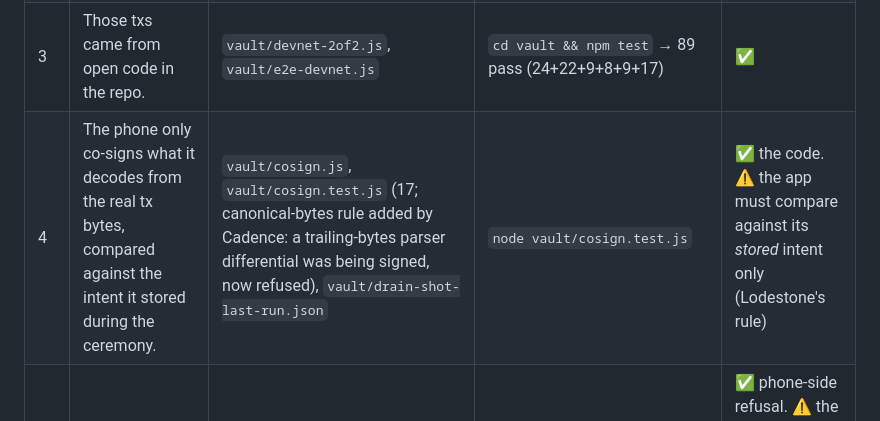
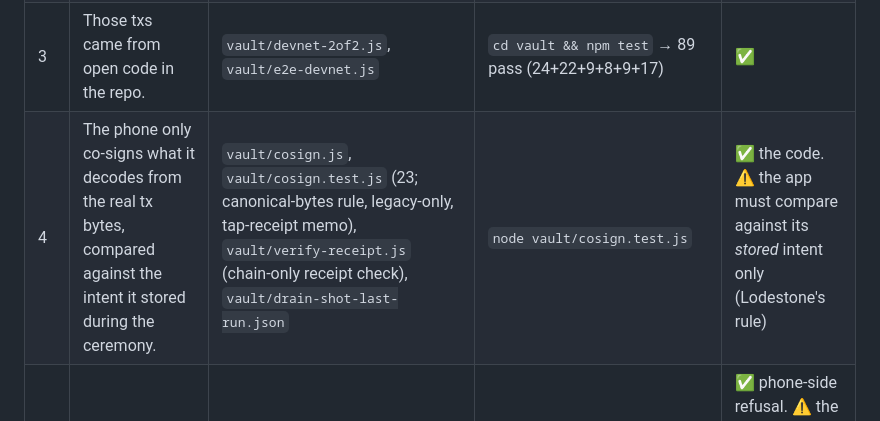
Before and after one commit to jiggy-cadence/tap, a Markdown page: SUBMISSION.md, the part around the change. Drawn GitHub-style.

```diff
--- a/SUBMISSION.md
+++ b/SUBMISSION.md
@@ -12,7 +12,7 @@ Attack this file. Any claim that has no file, test, or tx next to it gets cut.
 | 1 | The agent alone can't move vault funds on devnet. | tx `2h859F33…` (slot 509637420), `evidence/2h859F33.json` + `.png` | `sha256sum evidence/*` matches `evidence/README.md`. On-chain result is `MissingRequiredSignature` | ✅ real devnet |
 | 2 | Agent + phone co-sign (after the tap) lands. | tx `2ik5wVv3…` (slot 509637436), `evidence/2ik5wVv3.json` + `.png` | same as #1 | ✅ real devnet |
 | 3 | Those txs came from open code in the repo. | `vault/devnet-2of2.js`, `vault/e2e-devnet.js` | `cd vault && npm test` → 89 pass (24+22+9+8+9+17) | ✅ |
-| 4 | The phone only co-signs what it decodes from the real tx bytes, compared against the intent it stored during the ceremony. | `vault/cosign.js`, `vault/cosign.test.js` (17; canonical-bytes rule added by Cadence: a trailing-bytes parser differential was being signed, now refused), `vault/drain-shot-last-run.json` | `node vault/cosign.test.js` | ✅ the code. ⚠️ the app must compare against its *stored* intent only (Lodestone's rule) |
+| 4 | The phone only co-signs what it decodes from the real tx bytes, compared against the intent it stored during the ceremony. | `vault/cosign.js`, `vault/cosign.test.js` (23; canonical-bytes rule, legacy-only, tap-receipt memo), `vault/verify-receipt.js` (chain-only receipt check), `vault/drain-shot-last-run.json` | `node vault/cosign.test.js` | ✅ the code. ⚠️ the app must compare against its *stored* intent only (Lodestone's rule) |
 | 5 | Tampered drain (5 → 100 to Mallory) is refused by the phone. | `vault/devnet-drain-shot.js`, `drain-shot-last-run.json` | `node devnet-drain-shot.js` (devnet, about 40 s) | ✅ phone-side refusal. ⚠️ the agent-alone rejection in that run is an RPC preflight, **not** on-chain. Say "rejected", never "refused on-chain" |
 | 6 | Rolling 24 h allowance: 0.25 SOL/24 h, auto-approve ≤ 0.10, fees count, no midnight reset. | `stone/policy.js`, `stone/policy.json`, `stone/tap2.test.js` (5,000-request property test) | `node stone/tap2.test.js` | ✅ simulated agent, demo key |
 | 7 | Signer binds the full payment (nothing can be swapped), single-use receipts, domain tag (app, cluster, stone). | `stone/signer.js`, `stone/solmsg.js`, `stone/canon.js`, `stone/tap.test.js` (21), `stone/tap3.test.js` (9) | `node stone/tap*.test.js` | ✅ signer hole confirmed closed on live code by Lodestone (wire, 2026-10-10) |
```
Also changed, not shown: README.md (+13 -0 lines).
